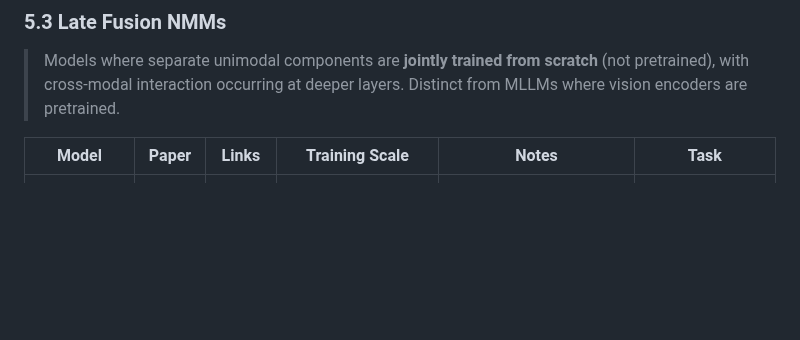
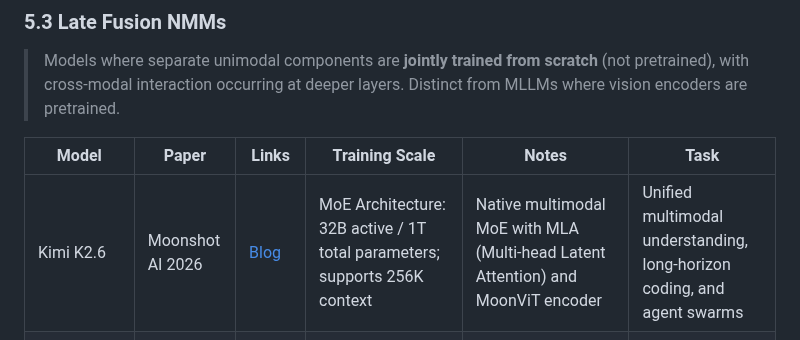
Before and after one commit to OpenEnvision/Awesome-Multimodal-Modeling, a Markdown page: README.md, the part around one of its changes. Rendered like a GitHub page; blank space fills up the shorter version.

Commit message:
add kimi k2.6, minor

```diff
--- a/README.md
+++ b/README.md
@@ -757,6 +757,7 @@ Recent scaling-law evidence suggests early-fusion NMMs are often stronger at low
 
 | Model | Paper | Links | Training Scale | Notes | Task |
 |---|---|---|---|---|---|
+| Kimi K2.6 | Moonshot AI 2026 | [Blog](https://www.kimi.com/blog/kimi-k2-6) | MoE Architecture: 32B active / 1T total parameters; supports 256K context | Native multimodal MoE with MLA (Multi-head Latent Attention) and MoonViT encoder | Unified multimodal understanding, long-horizon coding, and agent swarms |
 | Llama4 | arXiv 2026 | [Paper](https://arxiv.org/abs/2601.11659) [Blog](https://ai.meta.com/blog/llama-4-multimodal-intelligence/) | Scout/Maverick: 17B active / ~109B–400B total; Behemoth: ~2T total | Native multimodal, MoE architecture with early fusion and vision encoder | vision-language understanding |
 | LongCat-Next | arXiv 2026 | [Paper](https://arxiv.org/abs/2603.27538) | — | Discrete Native Any-resolution Visual Transformer | vision-language understanding |
 | VL-JEPA | arXiv 2025 | [Paper](https://arxiv.org/pdf/2512.10942) |  1.6B | Vision-Language Joint Native Model | vision-language understanding |
```
Also changed, not shown: other parts of README.md (+1 -1 lines).
